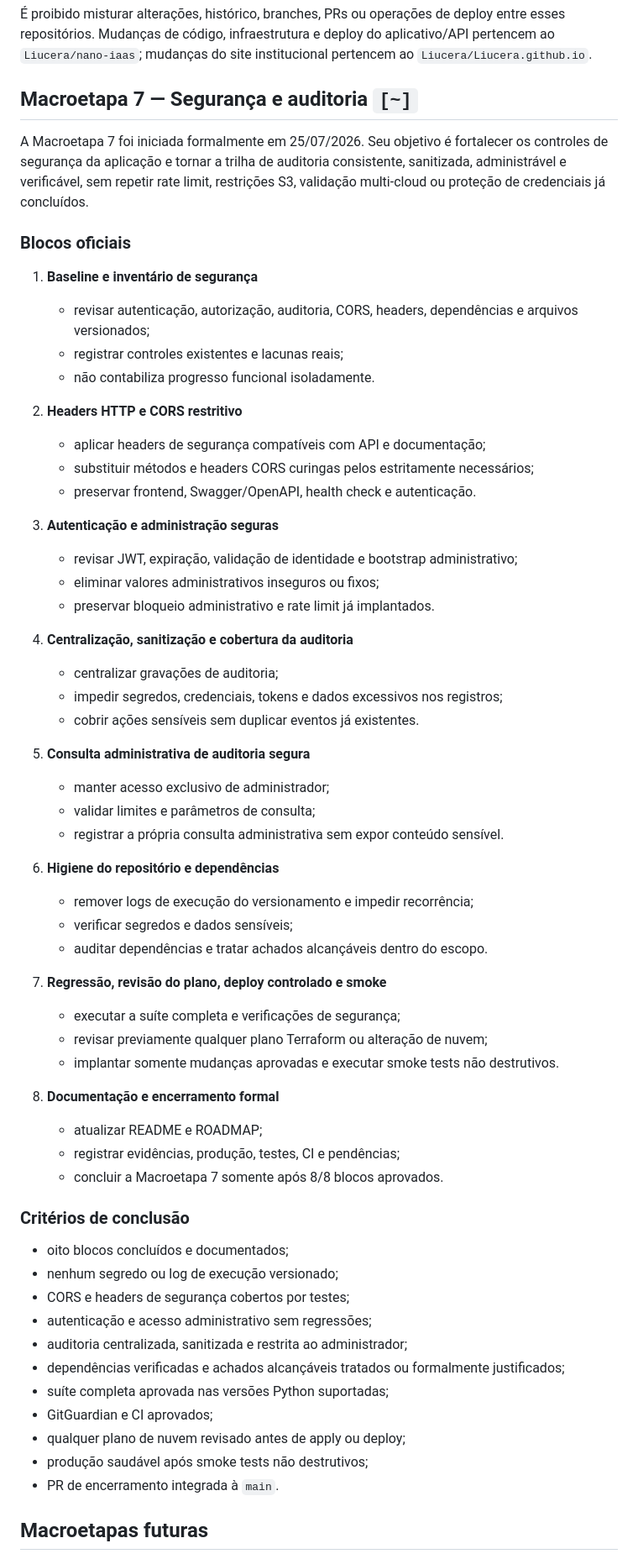
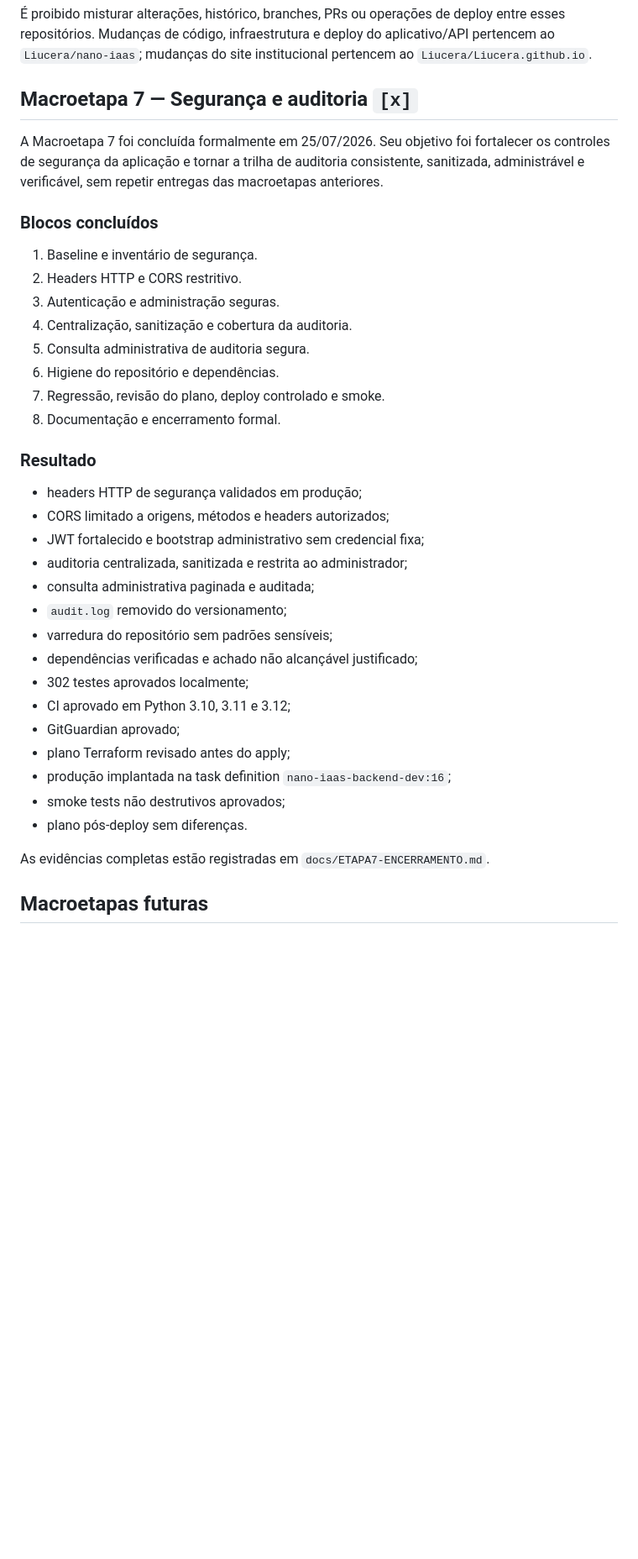
Before and after one commit to Liucera/nano-iaas, a Markdown page: ROADMAP.md, the part around one of its changes. Shown at 84% size. Drawn GitHub-style; blank space fills up the shorter version.

```diff
--- a/ROADMAP.md
+++ b/ROADMAP.md
@@ -174,65 +174,40 @@ As fontes oficiais foram verificadas pelos remotos e responsabilidades publicada
 
 É proibido misturar alterações, histórico, branches, PRs ou operações de deploy entre esses repositórios. Mudanças de código, infraestrutura e deploy do aplicativo/API pertencem ao `Liucera/nano-iaas`; mudanças do site institucional pertencem ao `Liucera/Liucera.github.io`.
 
-## Macroetapa 7 — Segurança e auditoria `[~]`
+## Macroetapa 7 — Segurança e auditoria `[x]`
 
-A Macroetapa 7 foi iniciada formalmente em 25/07/2026. Seu objetivo é fortalecer os controles de segurança da aplicação e tornar a trilha de auditoria consistente, sanitizada, administrável e verificável, sem repetir rate limit, restrições S3, validação multi-cloud ou proteção de credenciais já concluídos.
+A Macroetapa 7 foi concluída formalmente em 25/07/2026. Seu objetivo foi fortalecer os controles de segurança da aplicação e tornar a trilha de auditoria consistente, sanitizada, administrável e verificável, sem repetir entregas das macroetapas anteriores.
 
-### Blocos oficiais
+### Blocos concluídos
 
-1. **Baseline e inventário de segurança**
-   - revisar autenticação, autorização, auditoria, CORS, headers, dependências e arquivos versionados;
-   - registrar controles existentes e lacunas reais;
-   - não contabiliza progresso funcional isoladamente.
+1. Baseline e inventário de segurança.
+2. Headers HTTP e CORS restritivo.
+3. Autenticação e administração seguras.
+4. Centralização, sanitização e cobertura da auditoria.
+5. Consulta administrativa de auditoria segura.
+6. Higiene do repositório e dependências.
+7. Regressão, revisão do plano, deploy controlado e smoke.
+8. Documentação e encerramento formal.
 
-2. **Headers HTTP e CORS restritivo**
-   - aplicar headers de segurança compatíveis com API e documentação;
-   - substituir métodos e headers CORS curingas pelos estritamente necessários;
-   - preservar frontend, Swagger/OpenAPI, health check e autenticação.
+### Resultado
 
-3. **Autenticação e administração seguras**
-   - revisar JWT, expiração, validação de identidade e bootstrap administrativo;
-   - eliminar valores administrativos inseguros ou fixos;
-   - preservar bloqueio administrativo e rate limit já implantados.
+- headers HTTP de segurança validados em produção;
+- CORS limitado a origens, métodos e headers autorizados;
+- JWT fortalecido e bootstrap administrativo sem credencial fixa;
+- auditoria centralizada, sanitizada e restrita ao administrador;
+- consulta administrativa paginada e auditada;
+- `audit.log` removido do versionamento;
+- varredura do repositório sem padrões sensíveis;
+- dependências verificadas e achado não alcançável justificado;
+- 302 testes aprovados localmente;
+- CI aprovado em Python 3.10, 3.11 e 3.12;
+- GitGuardian aprovado;
+- plano Terraform revisado antes do apply;
+- produção implantada na task definition `nano-iaas-backend-dev:16`;
+- smoke tests não destrutivos aprovados;
+- plano pós-deploy sem diferenças.
 
-4. **Centralização, sanitização e cobertura da auditoria**
-   - centralizar gravações de auditoria;
-   - impedir segredos, credenciais, tokens e dados excessivos nos registros;
-   - cobrir ações sensíveis sem duplicar eventos já existentes.
-
-5. **Consulta administrativa de auditoria segura**
-   - manter acesso exclusivo de administrador;
-   - validar limites e parâmetros de consulta;
-   - registrar a própria consulta administrativa sem expor conteúdo sensível.
-
-6. **Higiene do repositório e dependências**
-   - remover logs de execução do versionamento e impedir recorrência;
-   - verificar segredos e dados sensíveis;
-   - auditar dependências e tratar achados alcançáveis dentro do escopo.
-
-7. **Regressão, revisão do plano, deploy controlado e smoke**
-   - executar a suíte completa e verificações de segurança;
-   - revisar previamente qualquer plano Terraform ou alteração de nuvem;
-   - implantar somente mudanças aprovadas e executar smoke tests não destrutivos.
-
-8. **Documentação e encerramento formal**
-   - atualizar README e ROADMAP;
-   - registrar evidências, produção, testes, CI e pendências;
-   - concluir a Macroetapa 7 somente após 8/8 blocos aprovados.
-
-### Critérios de conclusão
-
-- oito blocos concluídos e documentados;
-- nenhum segredo ou log de execução versionado;
-- CORS e headers de segurança cobertos por testes;
-- autenticação e acesso administrativo sem regressões;
-- auditoria centralizada, sanitizada e restrita ao administrador;
-- dependências verificadas e achados alcançáveis tratados ou formalmente justificados;
-- suíte completa aprovada nas versões Python suportadas;
-- GitGuardian e CI aprovados;
-- qualquer plano de nuvem revisado antes de apply ou deploy;
-- produção saudável após smoke tests não destrutivos;
-- PR de encerramento integrada à `main`.
+As evidências completas estão registradas em `docs/ETAPA7-ENCERRAMENTO.md`.
 
 ## Macroetapas futuras
 
```
Also changed, not shown: other parts of ROADMAP.md (+11 -11 lines), README.md (+18 -14 lines), docs/ETAPA7-ENCERRAMENTO.md (added, +109 -0 lines).
